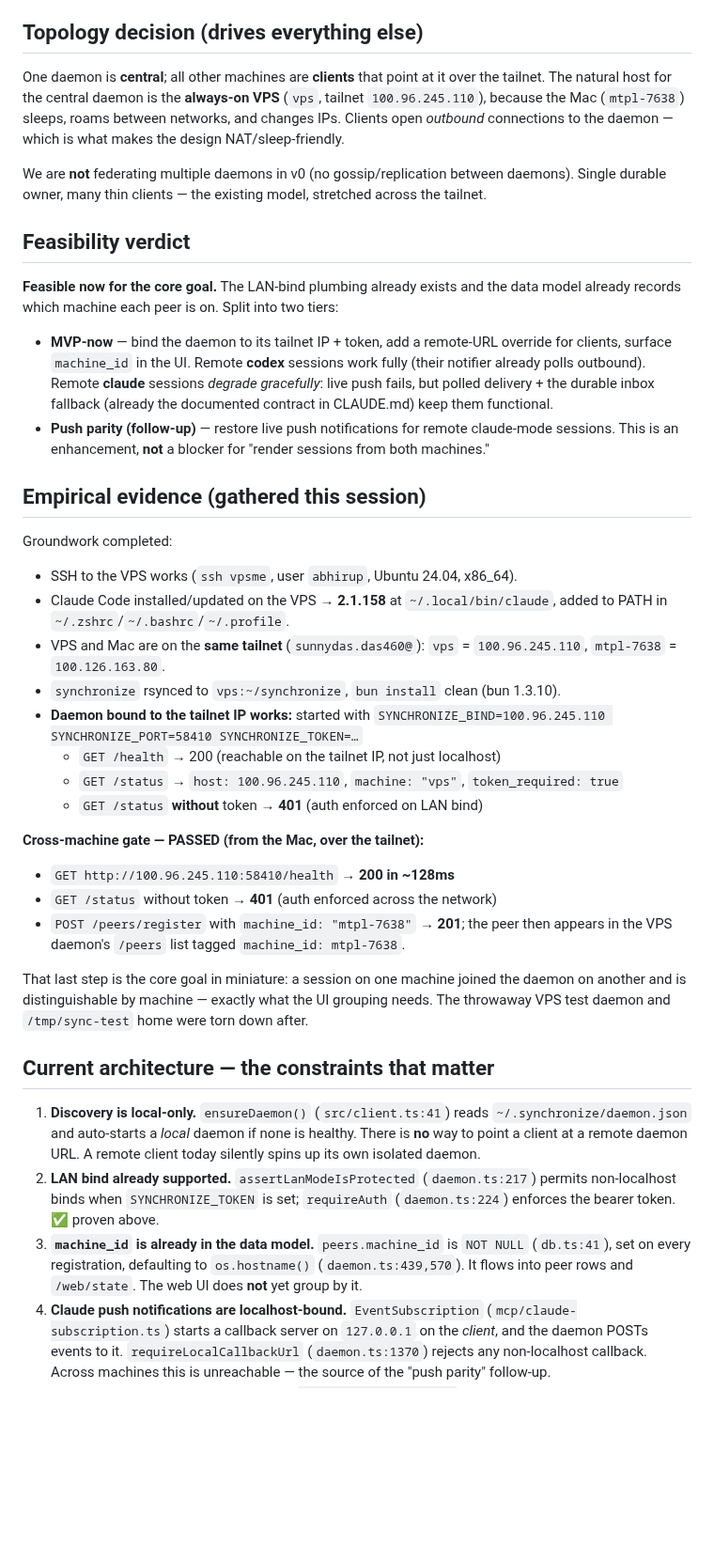
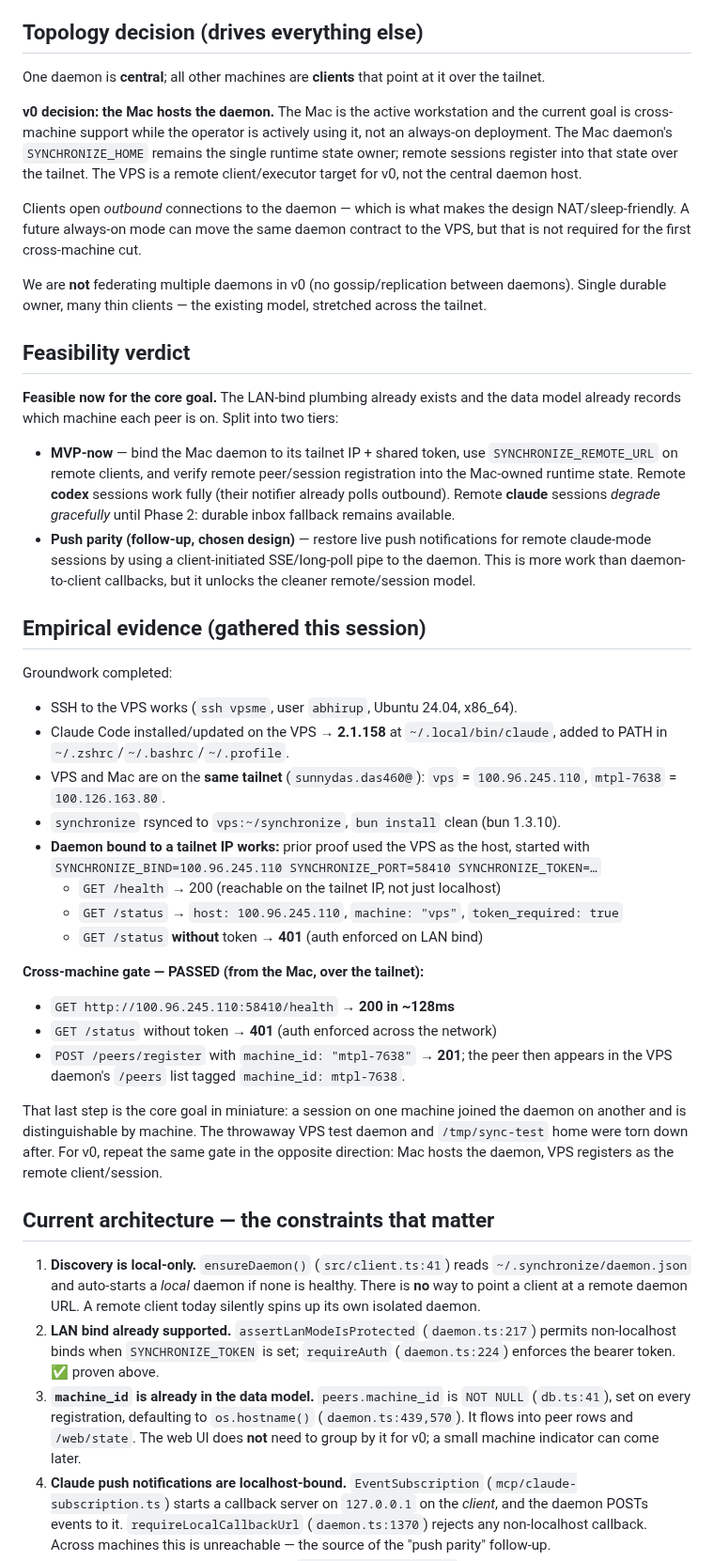
Before and after one commit to abhirup-dev/synchronize, a Markdown page: docs/plans/multi-machine-support.md, the part around one of its changes. Shown at 94% size. Drawn GitHub-style; blank space fills up the shorter version.

Commit message:
Record multi-machine v0 decisions

```diff
--- a/docs/plans/multi-machine-support.md
+++ b/docs/plans/multi-machine-support.md
@@ -48,10 +48,18 @@ A short glossary so the rest of the plan reads clearly:
 ## Topology decision (drives everything else)
 
 One daemon is **central**; all other machines are **clients** that point at it
-over the tailnet. The natural host for the central daemon is the **always-on
-VPS** (`vps`, tailnet `100.96.245.110`), because the Mac (`mtpl-7638`) sleeps,
-roams between networks, and changes IPs. Clients open *outbound* connections to
-the daemon — which is what makes the design NAT/sleep-friendly.
+over the tailnet.
+
+**v0 decision: the Mac hosts the daemon.** The Mac is the active workstation and
+the current goal is cross-machine support while the operator is actively using
+it, not an always-on deployment. The Mac daemon's `SYNCHRONIZE_HOME` remains the
+single runtime state owner; remote sessions register into that state over the
+tailnet. The VPS is a remote client/executor target for v0, not the central
+daemon host.
+
+Clients open *outbound* connections to the daemon — which is what makes the
+design NAT/sleep-friendly. A future always-on mode can move the same daemon
+contract to the VPS, but that is not required for the first cross-machine cut.
 
 We are **not** federating multiple daemons in v0 (no gossip/replication between
 daemons). Single durable owner, many thin clients — the existing model, stretched
@@ -62,14 +70,15 @@ across the tailnet.
 **Feasible now for the core goal.** The LAN-bind plumbing already exists and the
 data model already records which machine each peer is on. Split into two tiers:
 
-- **MVP-now** — bind the daemon to its tailnet IP + token, add a remote-URL
-  override for clients, surface `machine_id` in the UI. Remote **codex** sessions
-  work fully (their notifier already polls outbound). Remote **claude** sessions
-  *degrade gracefully*: live push fails, but polled delivery + the durable inbox
-  fallback (already the documented contract in CLAUDE.md) keep them functional.
-- **Push parity (follow-up)** — restore live push notifications for remote
-  claude-mode sessions. This is an enhancement, **not** a blocker for "render
-  sessions from both machines."
+- **MVP-now** — bind the Mac daemon to its tailnet IP + shared token, use
+  `SYNCHRONIZE_REMOTE_URL` on remote clients, and verify remote peer/session
+  registration into the Mac-owned runtime state. Remote **codex** sessions work
+  fully (their notifier already polls outbound). Remote **claude** sessions
+  *degrade gracefully* until Phase 2: durable inbox fallback remains available.
+- **Push parity (follow-up, chosen design)** — restore live push notifications
+  for remote claude-mode sessions by using a client-initiated SSE/long-poll pipe
+  to the daemon. This is more work than daemon-to-client callbacks, but it
+  unlocks the cleaner remote/session model.
 
 ## Empirical evidence (gathered this session)
 
@@ -81,7 +90,8 @@ Groundwork completed:
 - VPS and Mac are on the **same tailnet** (`sunnydas.das460@`): `vps` =
   `100.96.245.110`, `mtpl-7638` = `100.126.163.80`.
 - `synchronize` rsynced to `vps:~/synchronize`, `bun install` clean (bun 1.3.10).
-- **Daemon bound to the tailnet IP works:** started with
+- **Daemon bound to a tailnet IP works:** prior proof used the VPS as the host,
+  started with
   `SYNCHRONIZE_BIND=100.96.245.110 SYNCHRONIZE_PORT=58410 SYNCHRONIZE_TOKEN=…`
   - `GET /health` → 200 (reachable on the tailnet IP, not just localhost)
   - `GET /status` → `host: 100.96.245.110`, `machine: "vps"`, `token_required: true`
@@ -95,8 +105,10 @@ Groundwork completed:
   appears in the VPS daemon's `/peers` list tagged `machine_id: mtpl-7638`.
 
 That last step is the core goal in miniature: a session on one machine joined the
-daemon on another and is distinguishable by machine — exactly what the UI grouping
-needs. The throwaway VPS test daemon and `/tmp/sync-test` home were torn down after.
+daemon on another and is distinguishable by machine. The throwaway VPS test
+daemon and `/tmp/sync-test` home were torn down after. For v0, repeat the same
+gate in the opposite direction: Mac hosts the daemon, VPS registers as the remote
+client/session.
 
 ## Current architecture — the constraints that matter
 
@@ -110,7 +122,8 @@ needs. The throwaway VPS test daemon and `/tmp/sync-test` home were torn down af
 3. **`machine_id` is already in the data model.** `peers.machine_id` is
    `NOT NULL` (`db.ts:41`), set on every registration, defaulting to
    `os.hostname()` (`daemon.ts:439,570`). It flows into peer rows and `/web/state`.
-   The web UI does **not** yet group by it.
+   The web UI does **not** need to group by it for v0; a small machine indicator
+   can come later.
 4. **Claude push notifications are localhost-bound.** `EventSubscription`
    (`mcp/claude-subscription.ts`) starts a callback server on `127.0.0.1` on the
    *client*, and the daemon POSTs events to it. `requireLocalCallbackUrl`
```
Also changed, not shown: other parts of docs/plans/multi-machine-support.md (+19 -33 lines).
